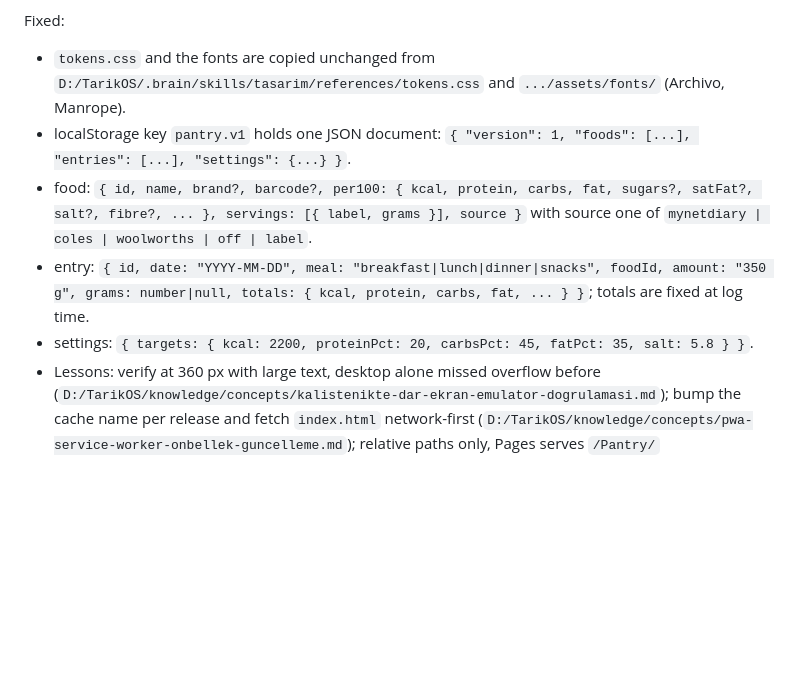
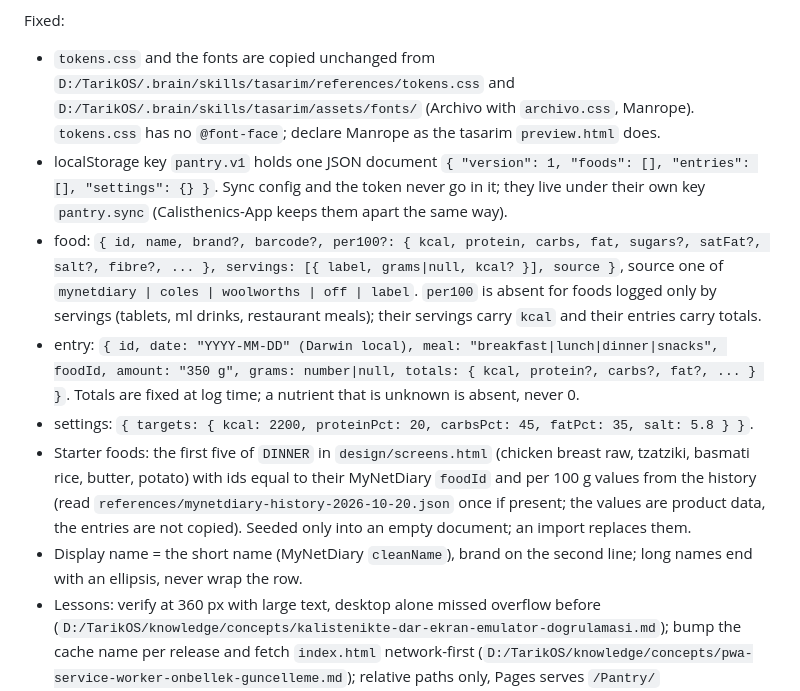
Before and after one commit to Estaed/Pantry, a Markdown page: tasks/Task-00.md, the part around one of its changes. Drawn GitHub-style; blank space fills up the shorter version.

```diff
--- a/tasks/Task-00.md
+++ b/tasks/Task-00.md
@@ -47,8 +51,10 @@ fallback is chosen before the scan feature is built.
 
 Fixed:
-- `tokens.css` and the fonts are copied unchanged from `D:/TarikOS/.brain/skills/tasarim/references/tokens.css` and `.../assets/fonts/` (Archivo, Manrope).
-- localStorage key `pantry.v1` holds one JSON document: `{ "version": 1, "foods": [...], "entries": [...], "settings": {...} }`.
-- food: `{ id, name, brand?, barcode?, per100: { kcal, protein, carbs, fat, sugars?, satFat?, salt?, fibre?, ... }, servings: [{ label, grams }], source }` with source one of `mynetdiary | coles | woolworths | off | label`.
-- entry: `{ id, date: "YYYY-MM-DD", meal: "breakfast|lunch|dinner|snacks", foodId, amount: "350 g", grams: number|null, totals: { kcal, protein, carbs, fat, ... } }`; totals are fixed at log time.
+- `tokens.css` and the fonts are copied unchanged from `D:/TarikOS/.brain/skills/tasarim/references/tokens.css` and `D:/TarikOS/.brain/skills/tasarim/assets/fonts/` (Archivo with `archivo.css`, Manrope). `tokens.css` has no `@font-face`; declare Manrope as the tasarim `preview.html` does.
+- localStorage key `pantry.v1` holds one JSON document `{ "version": 1, "foods": [], "entries": [], "settings": {} }`. Sync config and the token never go in it; they live under their own key `pantry.sync` (Calisthenics-App keeps them apart the same way).
+- food: `{ id, name, brand?, barcode?, per100?: { kcal, protein, carbs, fat, sugars?, satFat?, salt?, fibre?, ... }, servings: [{ label, grams|null, kcal? }], source }`, source one of `mynetdiary | coles | woolworths | off | label`. `per100` is absent for foods logged only by servings (tablets, ml drinks, restaurant meals); their servings carry `kcal` and their entries carry totals.
+- entry: `{ id, date: "YYYY-MM-DD" (Darwin local), meal: "breakfast|lunch|dinner|snacks", foodId, amount: "350 g", grams: number|null, totals: { kcal, protein?, carbs?, fat?, ... } }`. Totals are fixed at log time; a nutrient that is unknown is absent, never 0.
 - settings: `{ targets: { kcal: 2200, proteinPct: 20, carbsPct: 45, fatPct: 35, salt: 5.8 } }`.
+- Starter foods: the first five of `DINNER` in `design/screens.html` (chicken breast raw, tzatziki, basmati rice, butter, potato) with ids equal to their MyNetDiary `foodId` and per 100 g values from the history (read `references/mynetdiary-history-2026-10-20.json` once if present; the values are product data, the entries are not copied). Seeded only into an empty document; an import replaces them.
+- Display name = the short name (MyNetDiary `cleanName`), brand on the second line; long names end with an ellipsis, never wrap the row.
 - Lessons: verify at 360 px with large text, desktop alone missed overflow before (`D:/TarikOS/knowledge/concepts/kalistenikte-dar-ekran-emulator-dogrulamasi.md`); bump the cache name per release and fetch `index.html` network-first (`D:/TarikOS/knowledge/concepts/pwa-service-worker-onbellek-guncelleme.md`); relative paths only, Pages serves `/Pantry/` (`D:/TarikOS/knowledge/concepts/pwa-manifest-ve-kurulum-uyumlulugu.md`); the camera needs an HTTPS origin, `file://` is refused on Android (`D:/TarikOS/knowledge/concepts/cevrimdisi-web-uygulamasinda-qr-ve-origin-siniri.md`).
```
Also changed, not shown: other parts of tasks/Task-00.md (+31 -27 lines), docs/blueprint.md (+5 -3 lines), tasks/Task-01.md (+29 -22 lines).
